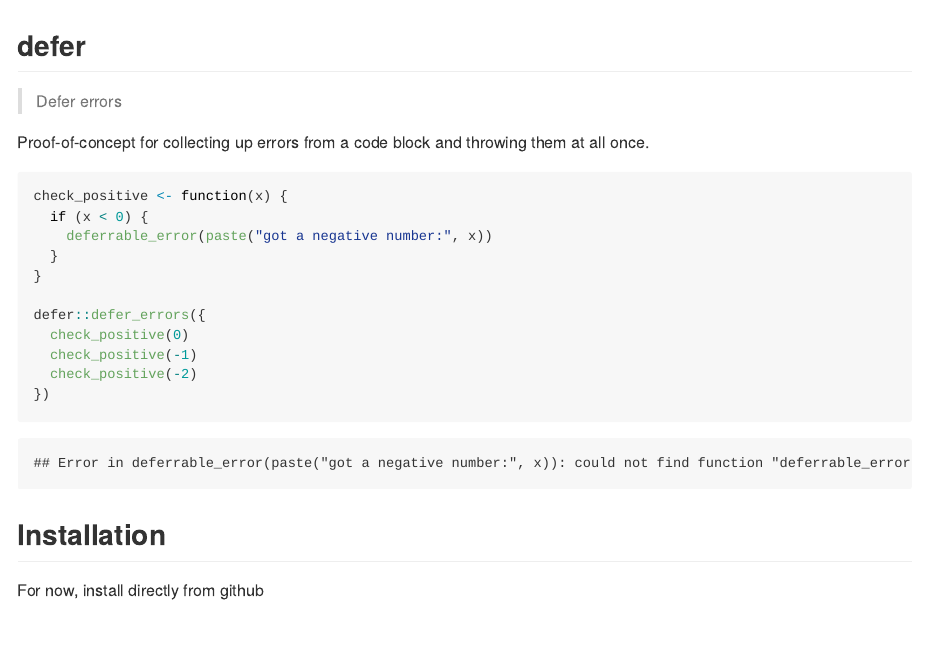
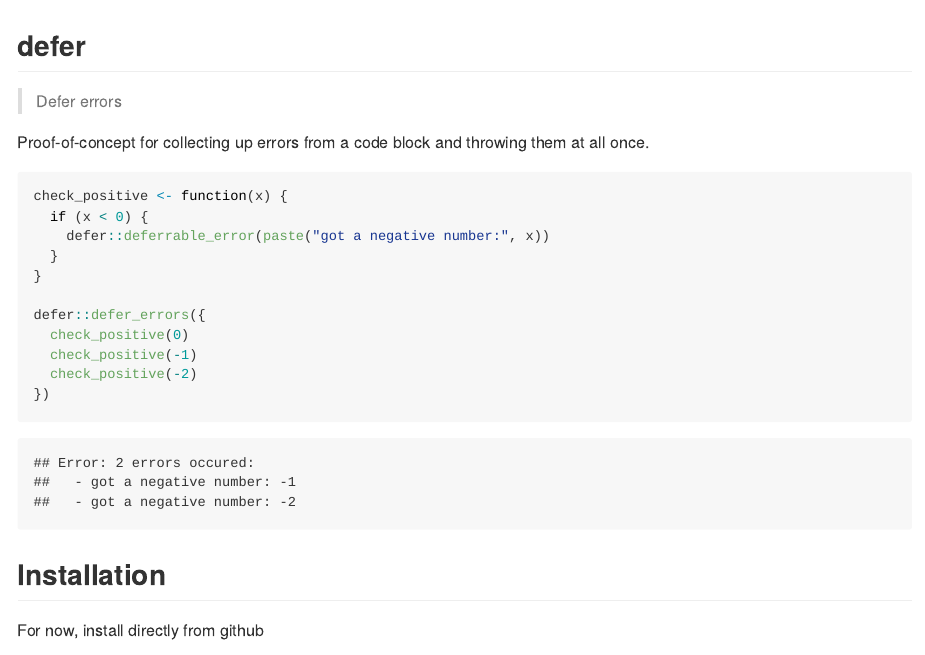
Before and after one commit to reside-ic/defer, an R Markdown document (README.Rmd): the page in a window 1100 px wide, from its top. The pictures show the output file README.md that the author committed with the source, drawn offline in the style of GitHub; badge pictures from the web are left out.

Commit message:
Fix readme

````diff
--- a/README.Rmd
+++ b/README.Rmd
@@ -11,7 +11,7 @@ Proof-of-concept for collecting up errors from a code block and throwing them at
 ```{r, error = TRUE}
 check_positive <- function(x) {
   if (x < 0) {
-    deferrable_error(paste("got a negative number:", x))
+    defer::deferrable_error(paste("got a negative number:", x))
   }
 }
 
````
Also changed, not shown: README.md.
